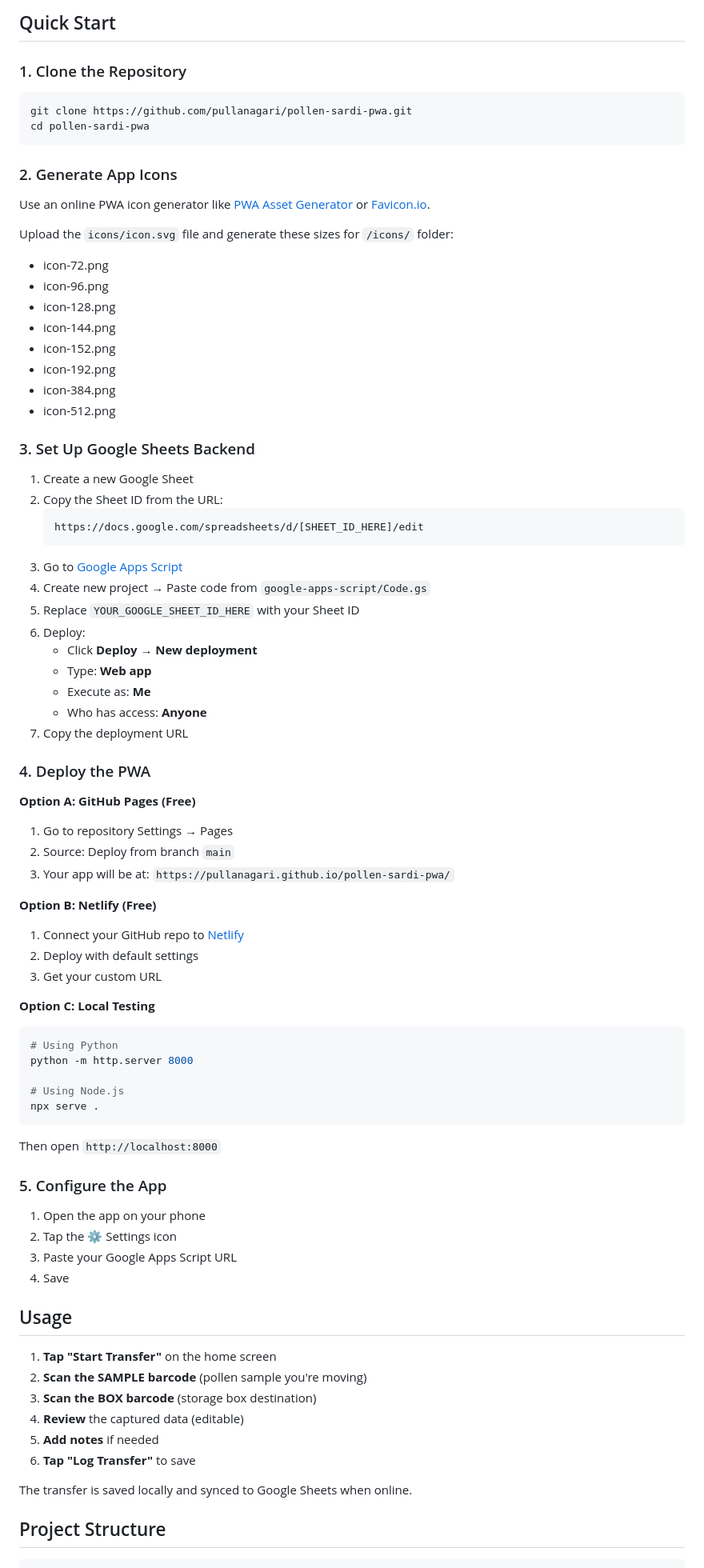
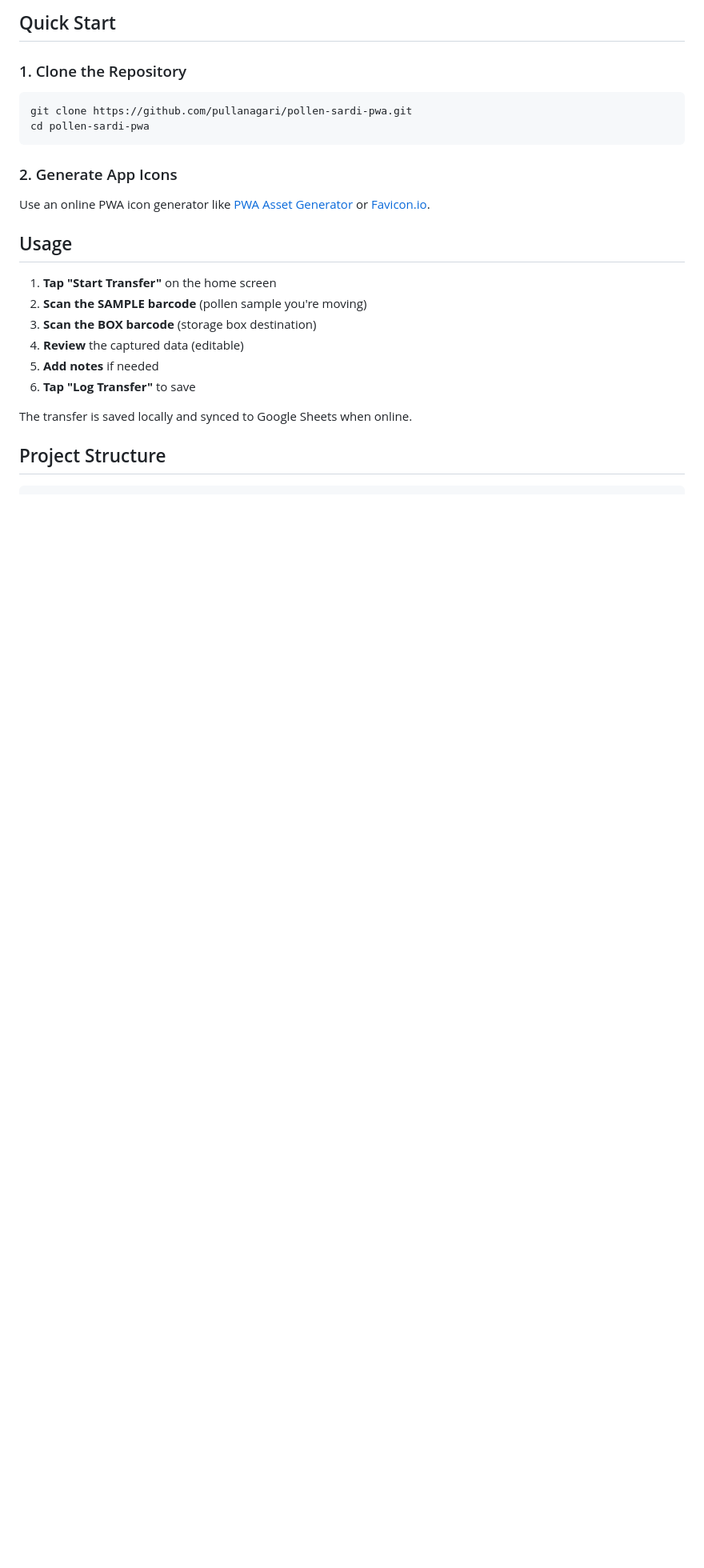
Before and after one commit to pullanagari/pollen, a Markdown page: README.md, the part around one of its changes. Shown at 80% size. Rendered like a GitHub page; blank space fills up the shorter version.

````diff
--- a/README.md
+++ b/README.md
@@ -27,66 +27,6 @@ cd pollen-sardi-pwa
 ### 2. Generate App Icons
 
 Use an online PWA icon generator like [PWA Asset Generator](https://pwa-asset-generator.vercel.app/) or [Favicon.io](https://favicon.io/).
-
-Upload the `icons/icon.svg` file and generate these sizes for `/icons/` folder:
-- icon-72.png
-- icon-96.png
-- icon-128.png
-- icon-144.png
-- icon-152.png
-- icon-192.png
-- icon-384.png
-- icon-512.png
-
-### 3. Set Up Google Sheets Backend
-
-1. Create a new Google Sheet
-2. Copy the Sheet ID from the URL:
-   ```
-   https://docs.google.com/spreadsheets/d/[SHEET_ID_HERE]/edit
-   ```
-3. Go to [Google Apps Script](https://script.google.com)
-4. Create new project → Paste code from `google-apps-script/Code.gs`
-5. Replace `YOUR_GOOGLE_SHEET_ID_HERE` with your Sheet ID
-6. Deploy:
-   - Click **Deploy** → **New deployment**
-   - Type: **Web app**
-   - Execute as: **Me**
-   - Who has access: **Anyone**
-7. Copy the deployment URL
-
-### 4. Deploy the PWA
-
-**Option A: GitHub Pages (Free)**
-
-1. Go to repository Settings → Pages
-2. Source: Deploy from branch `main`
-3. Your app will be at: `https://pullanagari.github.io/pollen-sardi-pwa/`
-
-**Option B: Netlify (Free)**
-
-1. Connect your GitHub repo to [Netlify](https://netlify.com)
-2. Deploy with default settings
-3. Get your custom URL
-
-**Option C: Local Testing**
-
-```bash
-# Using Python
-python -m http.server 8000
-
-# Using Node.js
-npx serve .
-```
-
-Then open `http://localhost:8000`
-
-### 5. Configure the App
-
-1. Open the app on your phone
-2. Tap the ⚙️ Settings icon
-3. Paste your Google Apps Script URL
-4. Save
 
 ## Usage
 
````
Also changed, not shown: other parts of README.md (+2 -7 lines).
